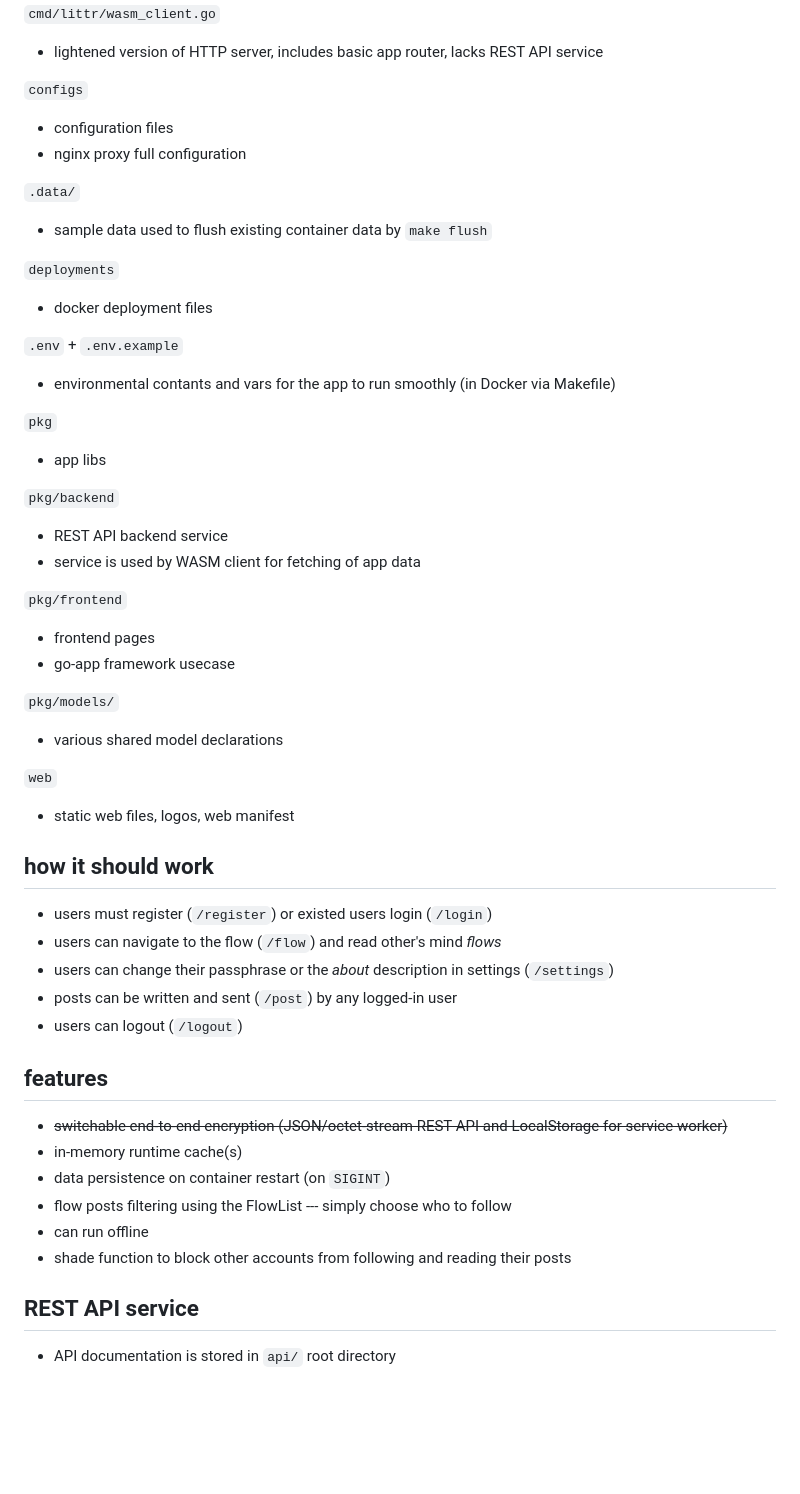
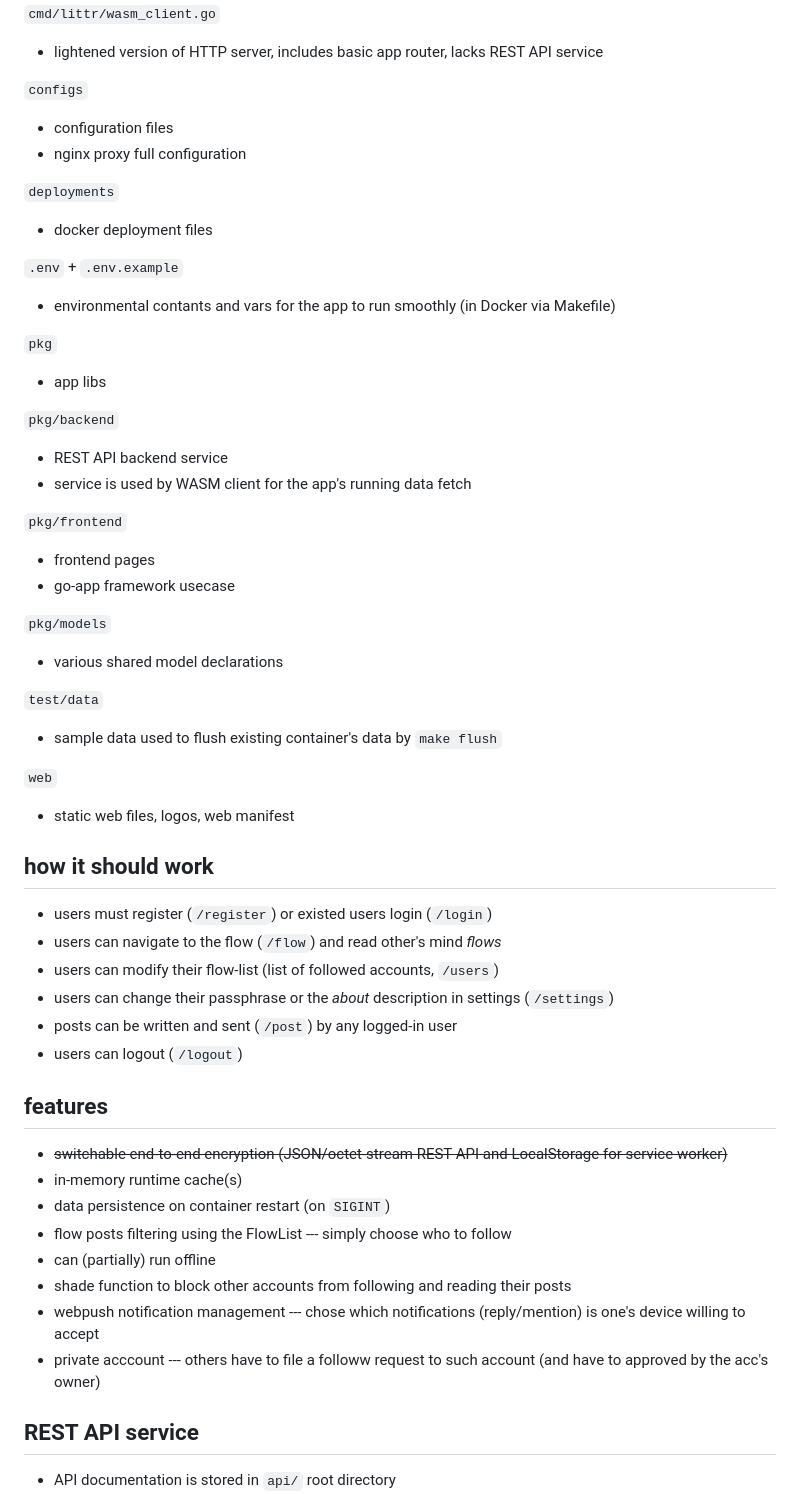
Before and after one commit to krustowski/littr, a Markdown page: README.md, the part around the change. Rendered like a GitHub page; blank space fills up the shorter version.

```diff
--- a/README.md
+++ b/README.md
@@ -27,9 +27,6 @@ litter again, now in Go as a PWA --- a microblogging service without notificatio
 + configuration files
 + nginx proxy full configuration
 
-`.data/`
-+ sample data used to flush existing container data by `make flush`
-
 `deployments`
 + docker deployment files
 
@@ -41,14 +38,17 @@ litter again, now in Go as a PWA --- a microblogging service without notificatio
 
 `pkg/backend`
 + REST API backend service
-+ service is used by WASM client for fetching of app data
++ service is used by WASM client for the app's running data fetch
 
 `pkg/frontend`
 + frontend pages
 + go-app framework usecase
 
-`pkg/models/`
+`pkg/models`
 + various shared model declarations
+
+`test/data`
++ sample data used to flush existing container's data by `make flush`
 
 `web`
 + static web files, logos, web manifest
@@ -58,6 +58,7 @@ litter again, now in Go as a PWA --- a microblogging service without notificatio
 
 + users must register (`/register`) or existed users login (`/login`)
 + users can navigate to the flow (`/flow`) and read other's mind _flows_
++ users can modify their flow-list (list of followed accounts, `/users`)
 + users can change their passphrase or the _about_ description in settings (`/settings`)
 + posts can be written and sent (`/post`) by any logged-in user
 + users can logout (`/logout`)
@@ -69,8 +70,10 @@ litter again, now in Go as a PWA --- a microblogging service without notificatio
 + in-memory runtime cache(s)
 + data persistence on container restart (on `SIGINT`)
 + flow posts filtering using the FlowList --- simply choose who to follow
-+ can run offline
++ can (partially) run offline
 + shade function to block other accounts from following and reading their posts
++ webpush notification management --- chose which notifications (reply/mention) is one's device willing to accept
++ private acccount --- others have to file a followw request to such account (and have to approved by the acc's owner)
 
 
 ## REST API service
```
